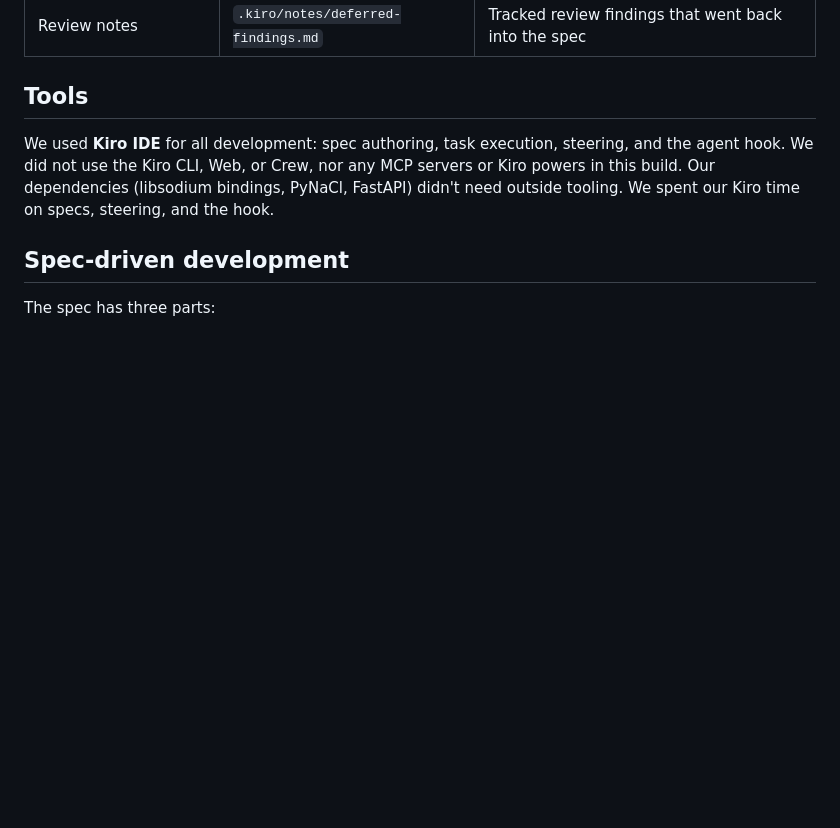
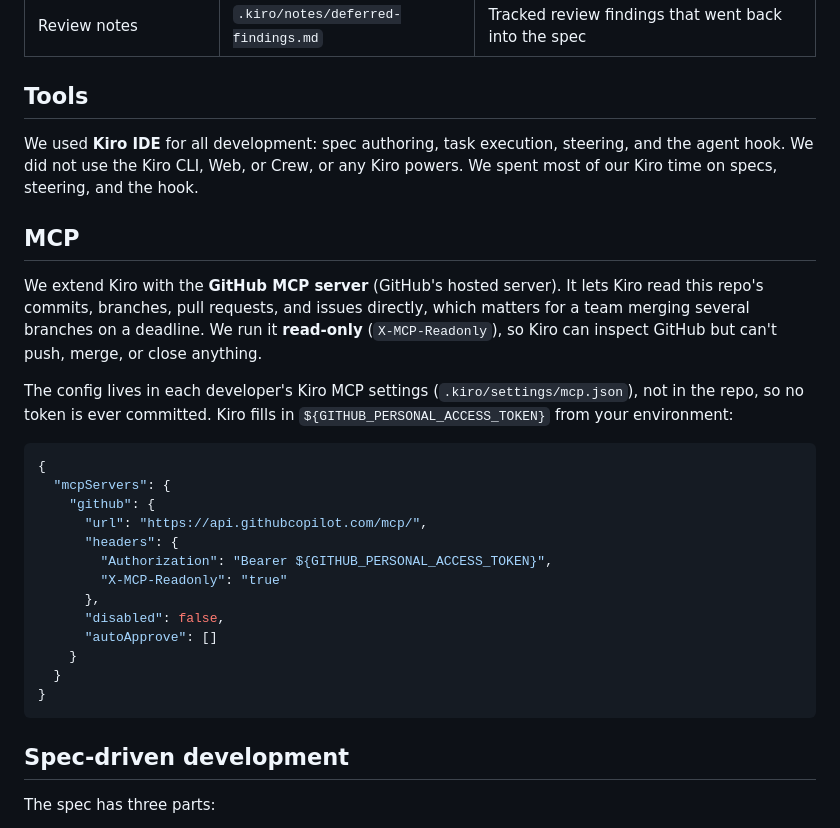
Before and after one commit to anurag-bg-neu/symbolon, a Markdown page: KIRO.md, the part around the change. Rendered like a GitHub page; blank space fills up the shorter version.

Commit message:
docs: describe read-only GitHub MCP setup in Kiro write-up

````diff
--- a/KIRO.md
+++ b/KIRO.md
@@ -14,7 +14,29 @@ Symbolon was built in one day with **Kiro IDE**. Our strategy was to write the s
 
 ## Tools
 
-We used **Kiro IDE** for all development: spec authoring, task execution, steering, and the agent hook. We did not use the Kiro CLI, Web, or Crew, nor any MCP servers or Kiro powers in this build. Our dependencies (libsodium bindings, PyNaCl, FastAPI) didn't need outside tooling. We spent our Kiro time on specs, steering, and the hook.
+We used **Kiro IDE** for all development: spec authoring, task execution, steering, and the agent hook. We did not use the Kiro CLI, Web, or Crew, or any Kiro powers. We spent most of our Kiro time on specs, steering, and the hook.
+
+## MCP
+
+We extend Kiro with the **GitHub MCP server** (GitHub's hosted server). It lets Kiro read this repo's commits, branches, pull requests, and issues directly, which matters for a team merging several branches on a deadline. We run it **read-only** (`X-MCP-Readonly`), so Kiro can inspect GitHub but can't push, merge, or close anything.
+
+The config lives in each developer's Kiro MCP settings (`.kiro/settings/mcp.json`), not in the repo, so no token is ever committed. Kiro fills in `${GITHUB_PERSONAL_ACCESS_TOKEN}` from your environment:
+
+```json
+{
+  "mcpServers": {
+    "github": {
+      "url": "https://api.githubcopilot.com/mcp/",
+      "headers": {
+        "Authorization": "Bearer ${GITHUB_PERSONAL_ACCESS_TOKEN}",
+        "X-MCP-Readonly": "true"
+      },
+      "disabled": false,
+      "autoApprove": []
+    }
+  }
+}
+```
 
 ## Spec-driven development
 
````
